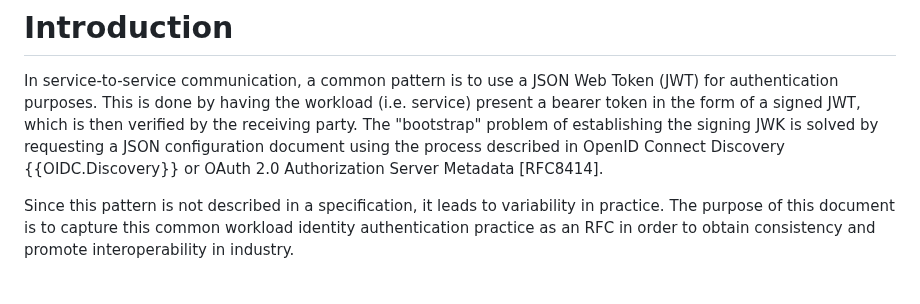
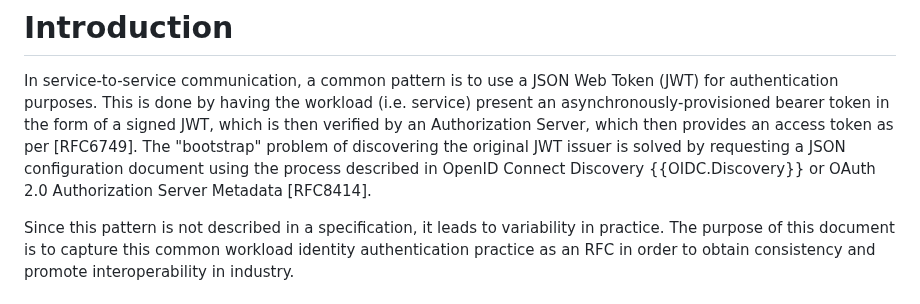
Before and after one commit to heymarcel/draft-ietf-wimse-headless-jwt-authentication, a Markdown page: draft-levy-wimse-headless-jwt-authentication-practices.md, the part around the change. Rendered like a GitHub page.

Commit message:
Clarify introduction

```diff
--- a/draft-levy-wimse-headless-jwt-authentication-practices.md
+++ b/draft-levy-wimse-headless-jwt-authentication-practices.md
@@ -64,11 +64,12 @@ in industry.
 
 In service-to-service communication, a common pattern is to use a JSON Web Token
 (JWT) for authentication purposes. This is done by having the workload (i.e.
-service) present a bearer token in the form of a signed JWT, which is then
-verified by the receiving party. The "bootstrap" problem of establishing the
-signing JWK is solved by requesting a JSON configuration document using the
-process described in OpenID Connect Discovery {{OIDC.Discovery}} or OAuth 2.0
-Authorization Server Metadata [RFC8414].
+service) present an asynchronously-provisioned bearer token in the form of a
+signed JWT, which is then verified by an Authorization Server, which then
+provides an access token as per [RFC6749]. The "bootstrap" problem of
+discovering the original JWT issuer is solved by requesting a JSON configuration
+document using the process described in OpenID Connect Discovery
+{{OIDC.Discovery}} or OAuth 2.0 Authorization Server Metadata [RFC8414].
 
 Since this pattern is not described in a specification, it leads to
 variability in practice. The purpose of this document is to capture
```
